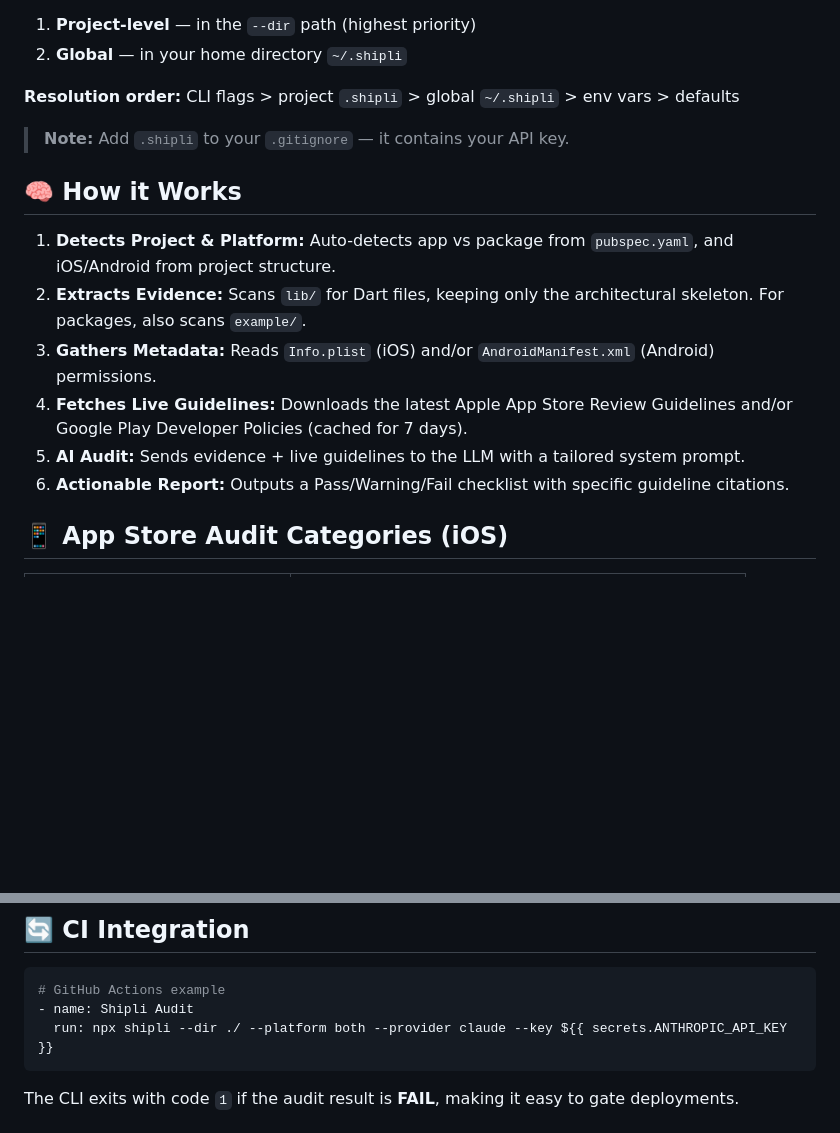
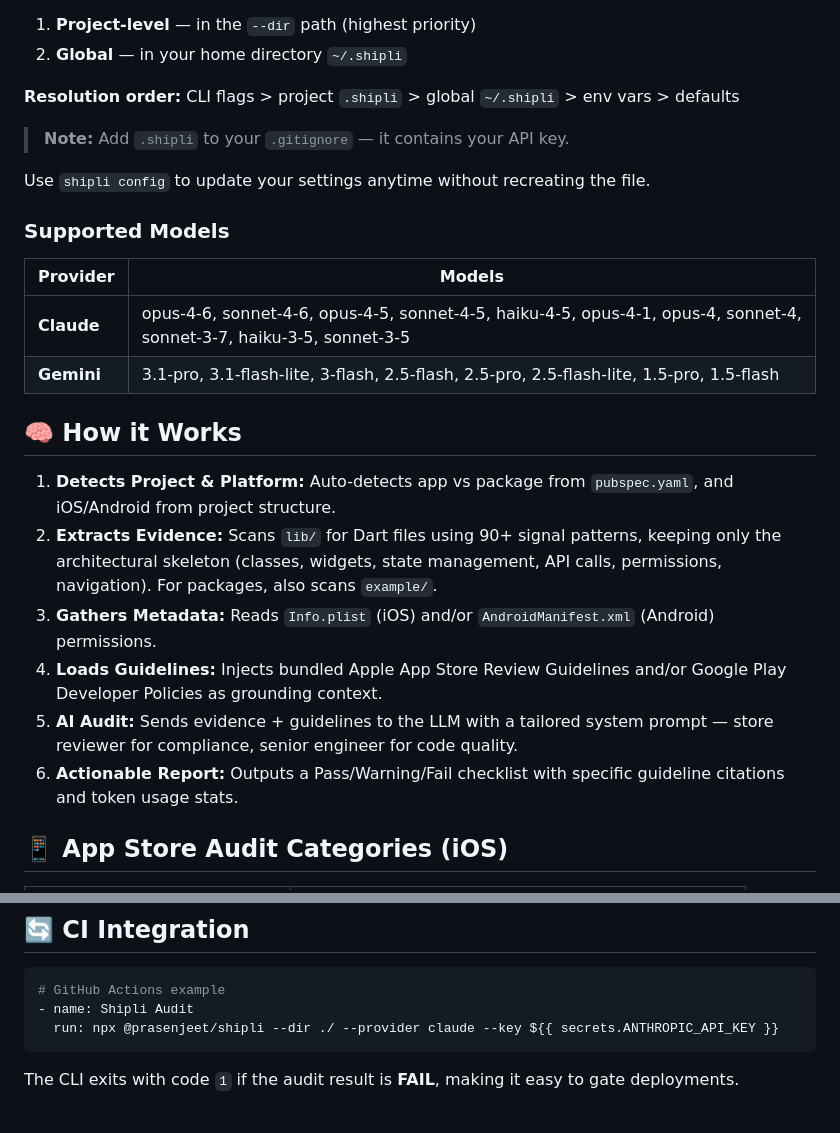
Before and after one commit to prasenjeet-symon/shipli-ai, a Markdown page: README.md, 2 parts joined by grey strips. GitHub-like rendering; blank space fills up the shorter version.

Commit message:
Update README with npm badges, scoped package name, all commands and models

````diff
--- a/README.md
+++ b/README.md
@@ -76,14 +88,23 @@ The CLI looks for `.shipli` in two places:
 
 > **Note:** Add `.shipli` to your `.gitignore` — it contains your API key.
 
+Use `shipli config` to update your settings anytime without recreating the file.
+
+### Supported Models
+
+| Provider | Models |
+|----------|--------|
+| **Claude** | opus-4-6, sonnet-4-6, opus-4-5, sonnet-4-5, haiku-4-5, opus-4-1, opus-4, sonnet-4, sonnet-3-7, haiku-3-5, sonnet-3-5 |
+| **Gemini** | 3.1-pro, 3.1-flash-lite, 3-flash, 2.5-flash, 2.5-pro, 2.5-flash-lite, 1.5-pro, 1.5-flash |
+
 ## 🧠 How it Works
 
 1. **Detects Project & Platform:** Auto-detects app vs package from `pubspec.yaml`, and iOS/Android from project structure.
-2. **Extracts Evidence:** Scans `lib/` for Dart files, keeping only the architectural skeleton. For packages, also scans `example/`.
+2. **Extracts Evidence:** Scans `lib/` for Dart files using 90+ signal patterns, keeping only the architectural skeleton (classes, widgets, state management, API calls, permissions, navigation). For packages, also scans `example/`.
 3. **Gathers Metadata:** Reads `Info.plist` (iOS) and/or `AndroidManifest.xml` (Android) permissions.
-4. **Fetches Live Guidelines:** Downloads the latest Apple App Store Review Guidelines and/or Google Play Developer Policies (cached for 7 days).
-5. **AI Audit:** Sends evidence + live guidelines to the LLM with a tailored system prompt.
-6. **Actionable Report:** Outputs a Pass/Warning/Fail checklist with specific guideline citations.
+4. **Loads Guidelines:** Injects bundled Apple App Store Review Guidelines and/or Google Play Developer Policies as grounding context.
+5. **AI Audit:** Sends evidence + guidelines to the LLM with a tailored system prompt — store reviewer for compliance, senior engineer for code quality.
+6. **Actionable Report:** Outputs a Pass/Warning/Fail checklist with specific guideline citations and token usage stats.
 
 ## 📱 App Store Audit Categories (iOS)
 
@@ -133,7 +154,7 @@ The CLI looks for `.shipli` in two places:
 ```yaml
 # GitHub Actions example
 - name: Shipli Audit
-  run: npx shipli --dir ./ --platform both --provider claude --key ${{ secrets.ANTHROPIC_API_KEY }}
+  run: npx @prasenjeet/shipli --dir ./ --provider claude --key ${{ secrets.ANTHROPIC_API_KEY }}
 ```
 
 The CLI exits with code `1` if the audit result is **FAIL**, making it easy to gate deployments.
````
Also changed, not shown: other parts of README.md (+15 -3 lines).
